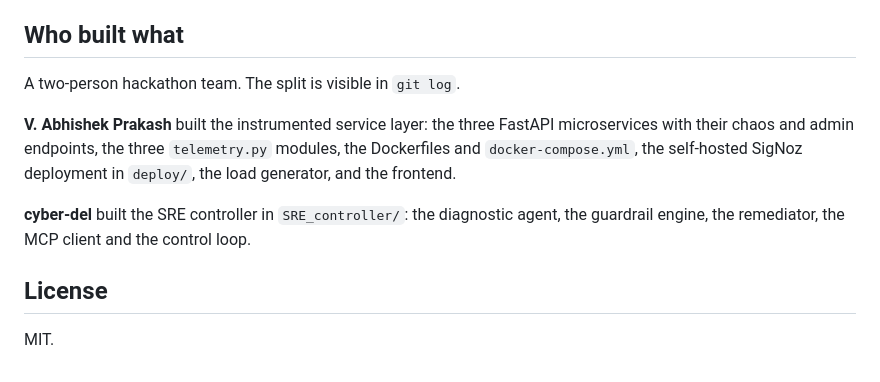
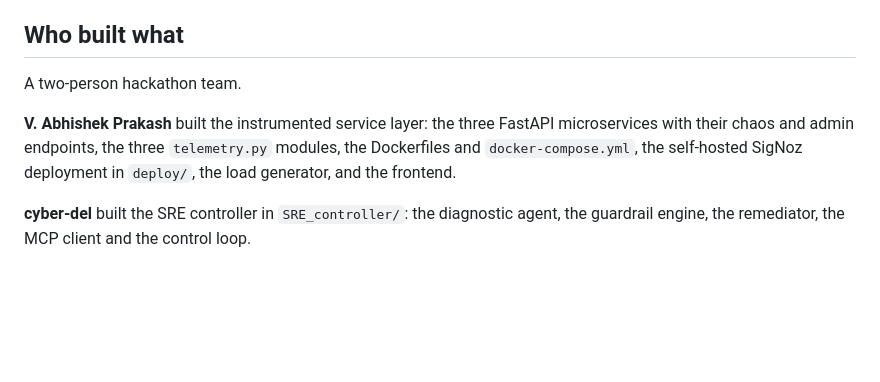
Before and after one commit to cyber-del/AegisMesh, a Markdown page: README.md, the part around the change. GitHub-like rendering; blank space fills up the shorter version.

Commit message:
Update team description
Removed details about the team split in git log and license section.

```diff
--- a/README.md
+++ b/README.md
@@ -85,12 +85,8 @@ Python, FastAPI, OpenTelemetry, SigNoz, Docker, and the Model Context Protocol.
 
 ## Who built what
 
-A two-person hackathon team. The split is visible in `git log`.
+A two-person hackathon team.
 
 **V. Abhishek Prakash** built the instrumented service layer: the three FastAPI microservices with their chaos and admin endpoints, the three `telemetry.py` modules, the Dockerfiles and `docker-compose.yml`, the self-hosted SigNoz deployment in `deploy/`, the load generator, and the frontend.
 
 **cyber-del** built the SRE controller in `SRE_controller/`: the diagnostic agent, the guardrail engine, the remediator, the MCP client and the control loop.
-
-## License
-
-MIT.
```
